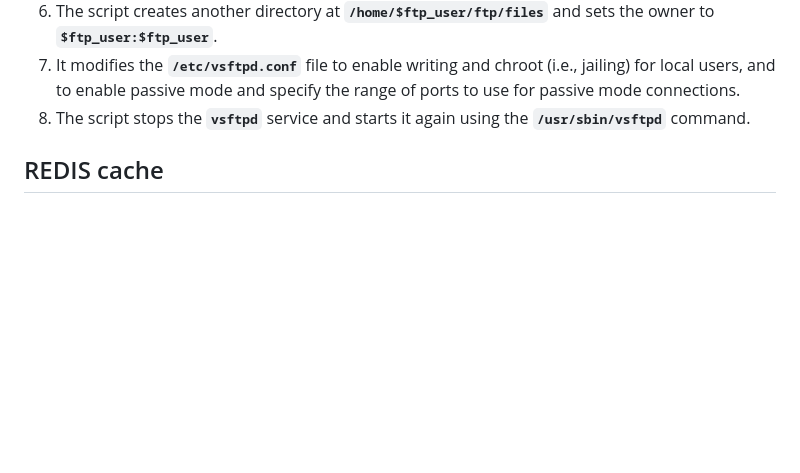
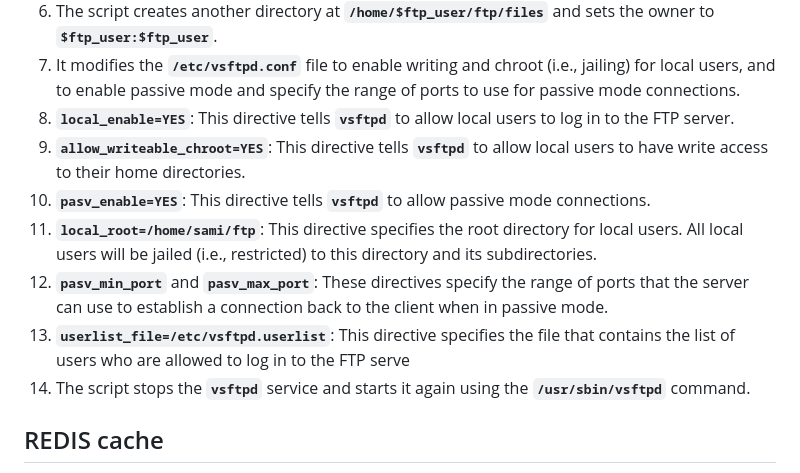
Before and after one commit to Forstman1/inception-42, a Markdown page: README.md, the part around the change. Rendered like a GitHub page; blank space fills up the shorter version.

Commit message:
add some lines in ftp section

```diff
--- a/README.md
+++ b/README.md
@@ -508,6 +508,12 @@ service vsftpd stop
 5. The script creates a new directory at **`/home/$ftp_user/ftp`** and sets the owner to **`nobody:nogroup`**. It then sets the permissions on this directory so that it is not writable.
 6. The script creates another directory at **`/home/$ftp_user/ftp/files`** and sets the owner to **`$ftp_user:$ftp_user`**.
 7. It modifies the **`/etc/vsftpd.conf`** file to enable writing and chroot (i.e., jailing) for local users, and to enable passive mode and specify the range of ports to use for passive mode connections.
+8. **`local_enable=YES`**: This directive tells **`vsftpd`** to allow local users to log in to the FTP server.
+9. **`allow_writeable_chroot=YES`**: This directive tells **`vsftpd`** to allow local users to have write access to their home directories.
+10. **`pasv_enable=YES`**: This directive tells **`vsftpd`** to allow passive mode connections.
+11. **`local_root=/home/sami/ftp`**: This directive specifies the root directory for local users. All local users will be jailed (i.e., restricted) to this directory and its subdirectories.
+12. **`pasv_min_port`** and **`pasv_max_port`**: These directives specify the range of ports that the server can use to establish a connection back to the client when in passive mode.
+13. **`userlist_file=/etc/vsftpd.userlist`**: This directive specifies the file that contains the list of users who are allowed to log in to the FTP serve
 8. The script stops the **`vsftpd`** service and starts it again using the **`/usr/sbin/vsftpd`** command.
 
 ## REDIS cache
```
